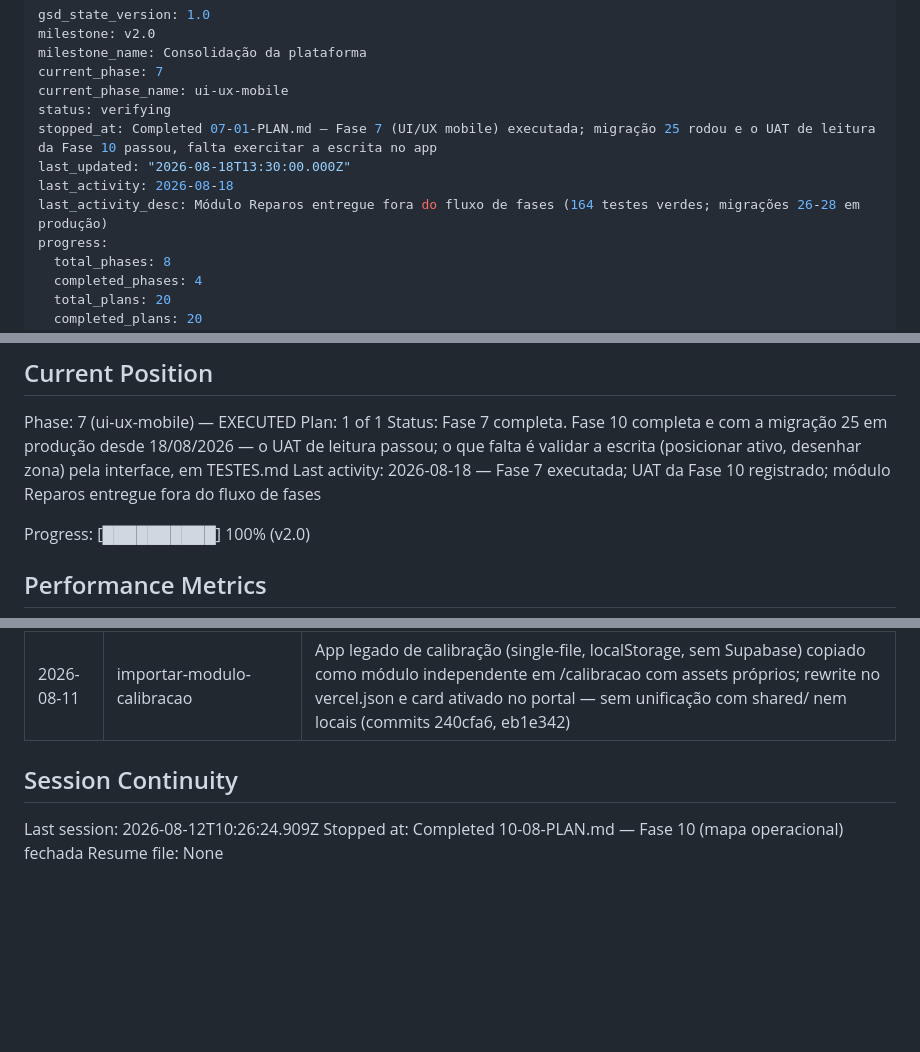
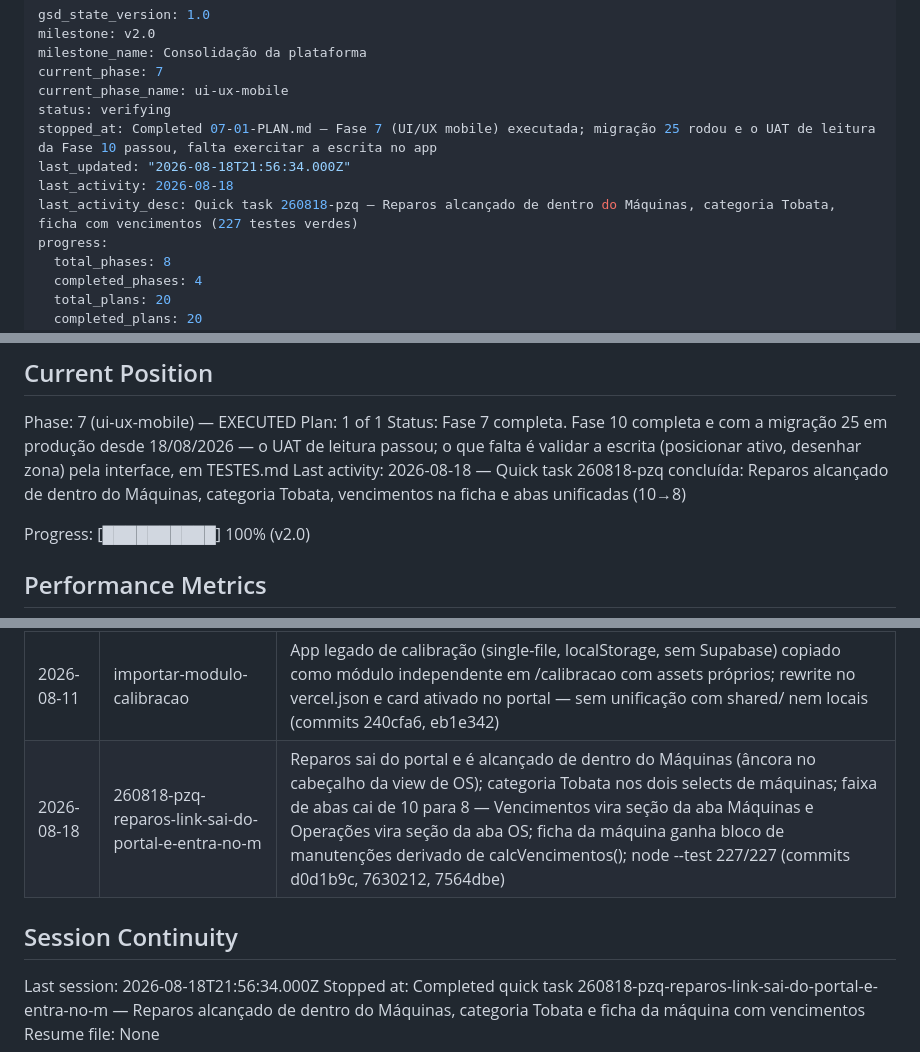
Before and after one commit to lucianoET/pmoc, a Markdown page: .planning/STATE.md, 3 parts joined by grey strips. Drawn GitHub-style; blank space fills up the shorter version.

Commit message:
docs(quick-260818-pzq): plano, sumário e estado da quick task
Co-Authored-By: Claude Fable 5 <noreply@anthropic.com>

```diff
--- a/.planning/STATE.md
+++ b/.planning/STATE.md
@@ -6,9 +6,9 @@ current_phase: 7
 current_phase_name: ui-ux-mobile
 status: verifying
 stopped_at: Completed 07-01-PLAN.md — Fase 7 (UI/UX mobile) executada; migração 25 rodou e o UAT de leitura da Fase 10 passou, falta exercitar a escrita no app
-last_updated: "2026-08-18T13:30:00.000Z"
+last_updated: "2026-08-18T21:56:34.000Z"
 last_activity: 2026-08-18
-last_activity_desc: Módulo Reparos entregue fora do fluxo de fases (164 testes verdes; migrações 26-28 em produção)
+last_activity_desc: Quick task 260818-pzq — Reparos alcançado de dentro do Máquinas, categoria Tobata, ficha com vencimentos (227 testes verdes)
 progress:
   total_phases: 8
   completed_phases: 4
@@ -31,7 +31,7 @@ See: .planning/PROJECT.md (updated 2026-08-08)
 Phase: 7 (ui-ux-mobile) — EXECUTED
 Plan: 1 of 1
 Status: Fase 7 completa. Fase 10 completa e com a migração 25 em produção desde 18/08/2026 — o UAT de leitura passou; o que falta é validar a escrita (posicionar ativo, desenhar zona) pela interface, em TESTES.md
-Last activity: 2026-08-18 — Fase 7 executada; UAT da Fase 10 registrado; módulo Reparos entregue fora do fluxo de fases
+Last activity: 2026-08-18 — Quick task 260818-pzq concluída: Reparos alcançado de dentro do Máquinas, categoria Tobata, vencimentos na ficha e abas unificadas (10→8)
 
 Progress: [██████████] 100% (v2.0)
 
@@ -202,9 +202,10 @@ painel) segue pendente.
 | 2026-08-10 | renumera-migracoes-fase1 | Migrações da Fase 1 renumeradas de 14/15 para 22/23 (14 e 15 já ocupados por elétrica/fonoclama) |
 | 2026-08-10 | importar-csv-programacao-vtr-emb-em-transportes | Módulo /mapa portado do legado cmms-mapa (Leaflet + xMap) no padrão pmoc, roteado no vercel.json e no portal; import do CSV VTR/EMB já concluído, apenas consulta de conferência documentada em TESTES.md |
 | 2026-08-11 | importar-modulo-calibracao | App legado de calibração (single-file, localStorage, sem Supabase) copiado como módulo independente em /calibracao com assets próprios; rewrite no vercel.json e card ativado no portal — sem unificação com shared/ nem locais (commits 240cfa6, eb1e342) |
+| 2026-08-18 | 260818-pzq-reparos-link-sai-do-portal-e-entra-no-m | Reparos sai do portal e é alcançado de dentro do Máquinas (âncora no cabeçalho da view de OS); categoria Tobata nos dois selects de máquinas; faixa de abas cai de 10 para 8 — Vencimentos vira seção da aba Máquinas e Operações vira seção da aba OS; ficha da máquina ganha bloco de manutenções derivado de calcVencimentos(); node --test 227/227 (commits d0d1b9c, 7630212, 7564dbe) |
 
 ## Session Continuity
 
-Last session: 2026-08-12T10:26:24.909Z
-Stopped at: Completed 10-08-PLAN.md — Fase 10 (mapa operacional) fechada
+Last session: 2026-08-18T21:56:34.000Z
+Stopped at: Completed quick task 260818-pzq-reparos-link-sai-do-portal-e-entra-no-m — Reparos alcançado de dentro do Máquinas, categoria Tobata e ficha da máquina com vencimentos
 Resume file: None
```
Also changed, not shown: 2 other files.
